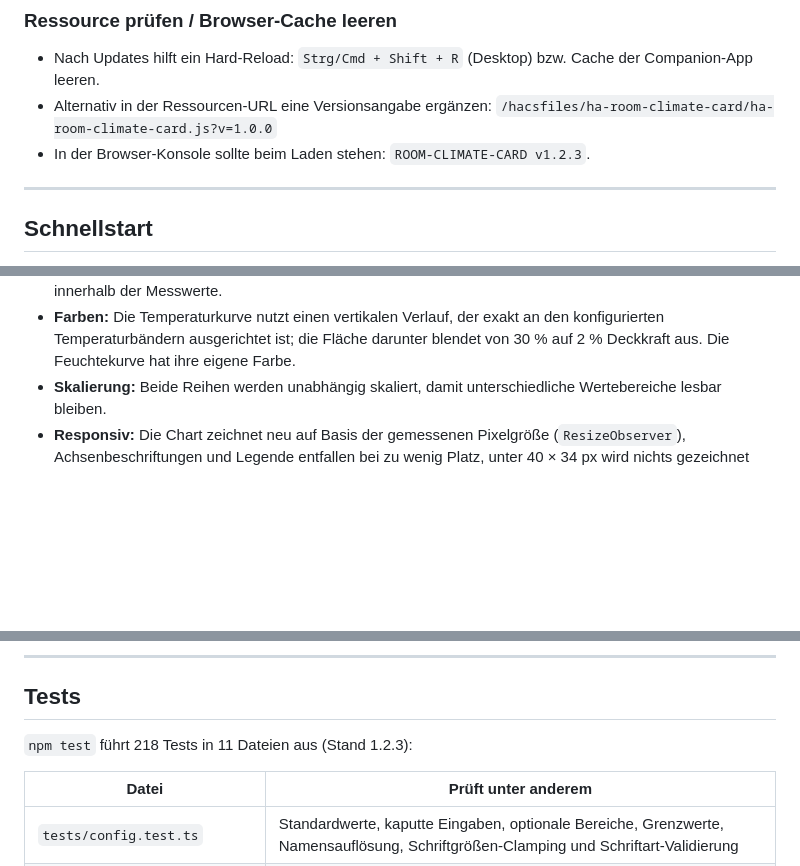
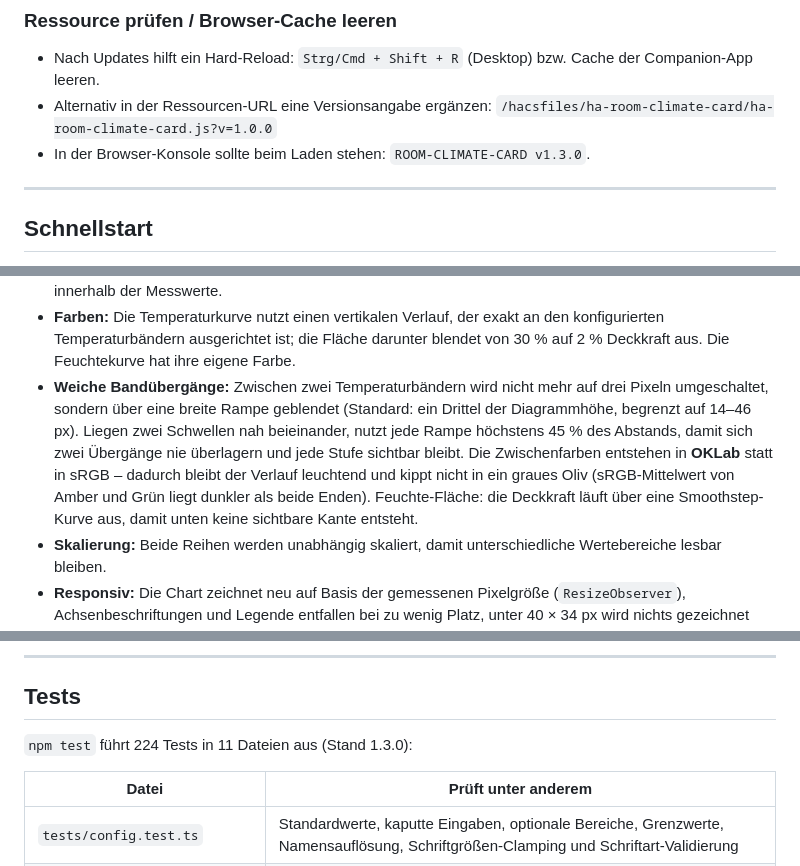
Before and after one commit to cercytrone/ha-room-climate-card, a Markdown page: README.md, 3 parts joined by grey strips. GitHub-like rendering; blank space fills up the shorter version.

```diff
--- a/README.md
+++ b/README.md
@@ -98,7 +98,7 @@ letzten Release). Updates laufen danach ganz normal über HACS → **Dashboard
 - Alternativ in der Ressourcen-URL eine Versionsangabe ergänzen:
   `/hacsfiles/ha-room-climate-card/ha-room-climate-card.js?v=1.0.0`
 - In der Browser-Konsole sollte beim Laden stehen:
-  `ROOM-CLIMATE-CARD v1.2.3`.
+  `ROOM-CLIMATE-CARD v1.3.0`.
 
 ---
 
@@ -327,6 +327,14 @@ Alle Farben lassen sich über die vorhandenen Farboptionen bzw. HA-Theme-Variabl
 - **Farben:** Die Temperaturkurve nutzt einen vertikalen Verlauf, der exakt an den
   konfigurierten Temperaturbändern ausgerichtet ist; die Fläche darunter blendet von 30 % auf
   2 % Deckkraft aus. Die Feuchtekurve hat ihre eigene Farbe.
+- **Weiche Bandübergänge:** Zwischen zwei Temperaturbändern wird nicht mehr auf drei Pixeln
+  umgeschaltet, sondern über eine breite Rampe geblendet (Standard: ein Drittel der
+  Diagrammhöhe, begrenzt auf 14–46 px). Liegen zwei Schwellen nah beieinander, nutzt jede
+  Rampe höchstens 45 % des Abstands, damit sich zwei Übergänge nie überlagern und jede Stufe
+  sichtbar bleibt. Die Zwischenfarben entstehen in **OKLab** statt in sRGB – dadurch bleibt
+  der Verlauf leuchtend und kippt nicht in ein graues Oliv (sRGB-Mittelwert von Amber und
+  Grün liegt dunkler als beide Enden). Feuchte-Fläche: die Deckkraft läuft über eine
+  Smoothstep-Kurve aus, damit unten keine sichtbare Kante entsteht.
 - **Skalierung:** Beide Reihen werden unabhängig skaliert, damit unterschiedliche Wertebereiche
   lesbar bleiben.
 - **Responsiv:** Die Chart zeichnet neu auf Basis der gemessenen Pixelgröße
@@ -445,7 +453,7 @@ Testdaten“, und der Mock wirft bei echten API-Aufrufen einen Fehler.
 
 ## Tests
 
-`npm test` führt 218 Tests in 11 Dateien aus (Stand 1.2.3):
+`npm test` führt 224 Tests in 11 Dateien aus (Stand 1.3.0):
 
 | Datei | Prüft unter anderem |
 | --- | --- |
```
Also changed, not shown: CHANGELOG.md (+19 -0 lines), docs/images/showcase.png, 8 other files.
